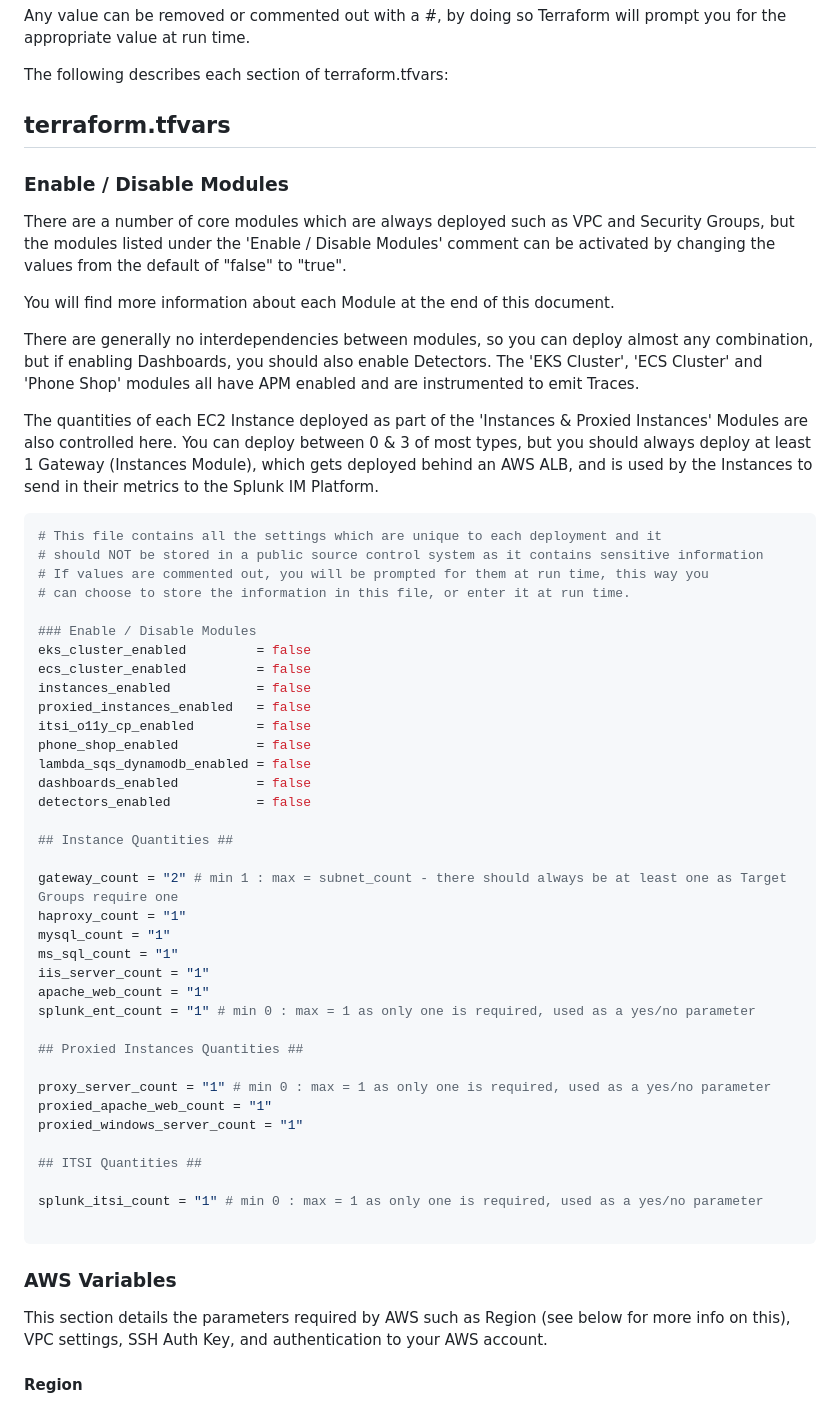
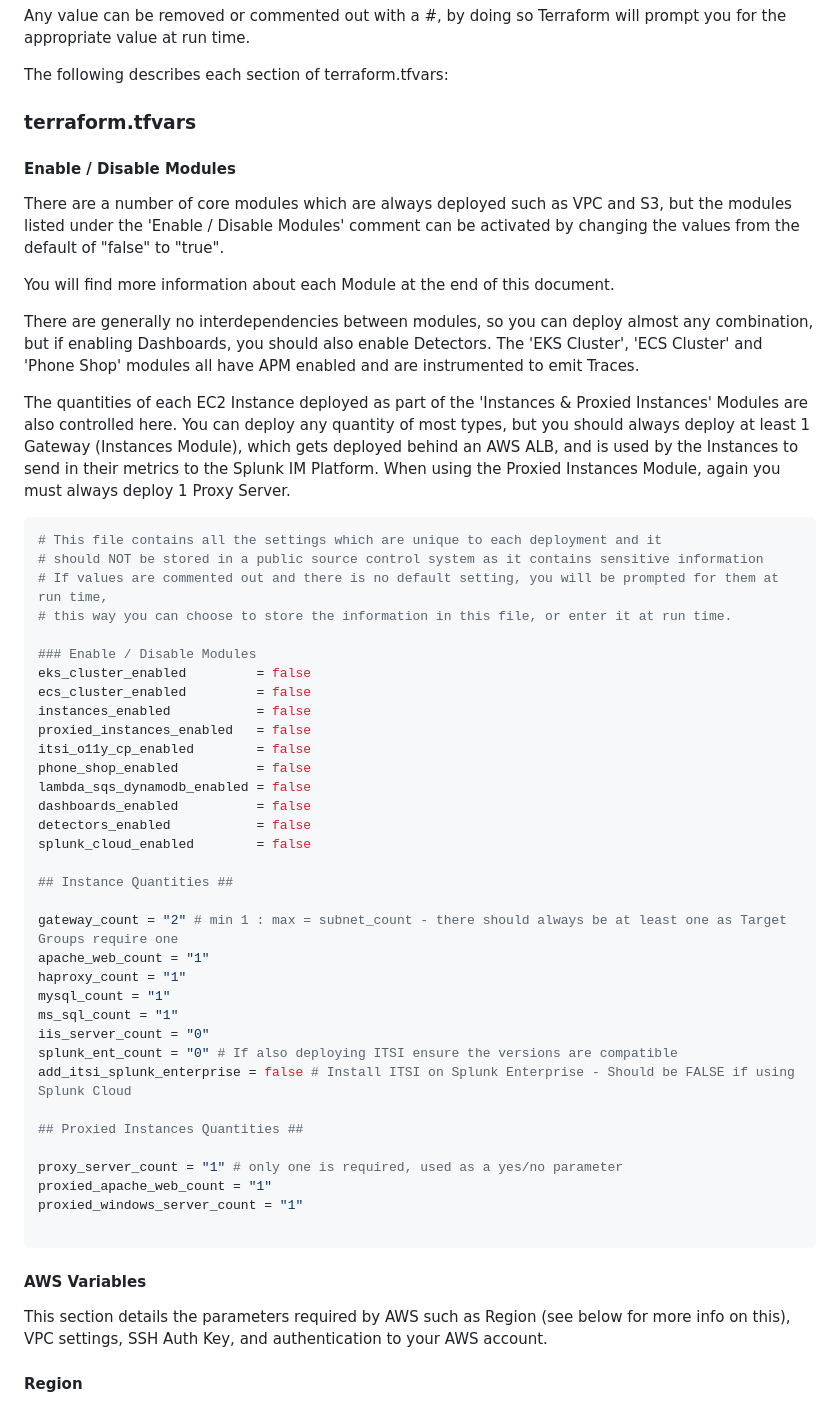
Before and after one commit to geoffhigginbottom/otel-tf-demo, a Markdown page: README.md, the part around the change printed below. GitHub-like rendering.

````diff
--- a/README.md
+++ b/README.md
@@ -28,23 +28,23 @@ Any value can be removed or commented out with a #, by doing so Terraform will p
 
 The following describes each section of terraform.tfvars:
 
-## terraform.tfvars
+### terraform.tfvars
 
-### Enable / Disable Modules
+#### Enable / Disable Modules
 
-There are a number of core modules which are always deployed such as VPC and Security Groups, but the modules listed under the 'Enable / Disable Modules' comment can be activated by changing the values from the default of "false" to "true".
+There are a number of core modules which are always deployed such as VPC and S3, but the modules listed under the 'Enable / Disable Modules' comment can be activated by changing the values from the default of "false" to "true".
 
 You will find more information about each Module at the end of this document.
 
 There are generally no interdependencies between modules, so you can deploy almost any combination, but if enabling Dashboards, you should also enable Detectors.  The 'EKS Cluster', 'ECS Cluster' and 'Phone Shop' modules all have APM enabled and are instrumented to emit Traces.
 
-The quantities of each EC2 Instance deployed as part of the 'Instances & Proxied Instances' Modules are also controlled here. You can deploy between 0 & 3 of most types, but you should always deploy at least 1 Gateway (Instances Module), which gets deployed behind an AWS ALB, and is used by the Instances to send in their metrics to the Splunk IM Platform.
+The quantities of each EC2 Instance deployed as part of the 'Instances & Proxied Instances' Modules are also controlled here. You can deploy any quantity of most types, but you should always deploy at least 1 Gateway (Instances Module), which gets deployed behind an AWS ALB, and is used by the Instances to send in their metrics to the Splunk IM Platform. When using the Proxied Instances Module, again you must always deploy 1 Proxy Server.
 
 ```yaml
 # This file contains all the settings which are unique to each deployment and it
 # should NOT be stored in a public source control system as it contains sensitive information
-# If values are commented out, you will be prompted for them at run time, this way you
-# can choose to store the information in this file, or enter it at run time.
+# If values are commented out and there is no default setting, you will be prompted for them at run time,
+# this way you can choose to store the information in this file, or enter it at run time.
 
 ### Enable / Disable Modules
 eks_cluster_enabled         = false
@@ -56,30 +56,28 @@ phone_shop_enabled          = false
 lambda_sqs_dynamodb_enabled = false
 dashboards_enabled          = false
 detectors_enabled           = false
+splunk_cloud_enabled        = false
 
 ## Instance Quantities ##
 
 gateway_count = "2" # min 1 : max = subnet_count - there should always be at least one as Target Groups require one
+apache_web_count = "1"
 haproxy_count = "1"
 mysql_count = "1"
 ms_sql_count = "1"
-iis_server_count = "1"
-apache_web_count = "1"
-splunk_ent_count = "1" # min 0 : max = 1 as only one is required, used as a yes/no parameter
+iis_server_count = "0"
+splunk_ent_count = "0" # If also deploying ITSI ensure the versions are compatible
+add_itsi_splunk_enterprise = false # Install ITSI on Splunk Enterprise - Should be FALSE if using Splunk Cloud
 
 ## Proxied Instances Quantities ##
 
-proxy_server_count = "1" # min 0 : max = 1 as only one is required, used as a yes/no parameter
+proxy_server_count = "1" # only one is required, used as a yes/no parameter
 proxied_apache_web_count = "1"
 proxied_windows_server_count = "1"
 
-## ITSI Quantities ##
-
-splunk_itsi_count = "1" # min 0 : max = 1 as only one is required, used as a yes/no parameter
-
 ```
 
-### AWS Variables
+#### AWS Variables
 
 This section details the parameters required by AWS such as Region (see below for more info on this), VPC settings, SSH Auth Key, and authentication to your AWS account.
 
````
Also changed, not shown: other parts of README.md (+104 -59 lines).
